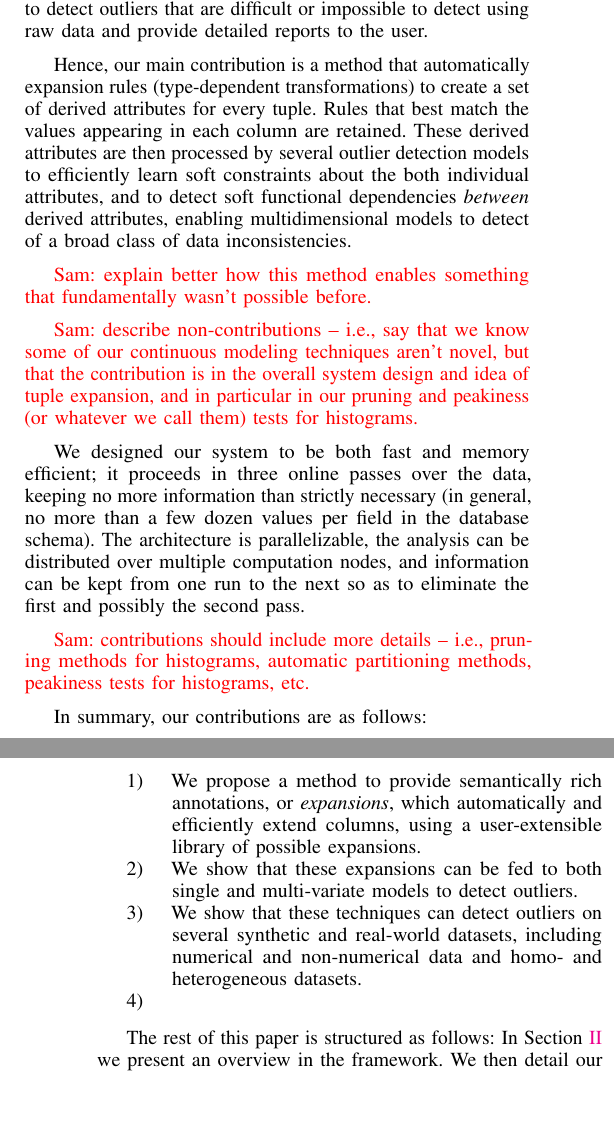
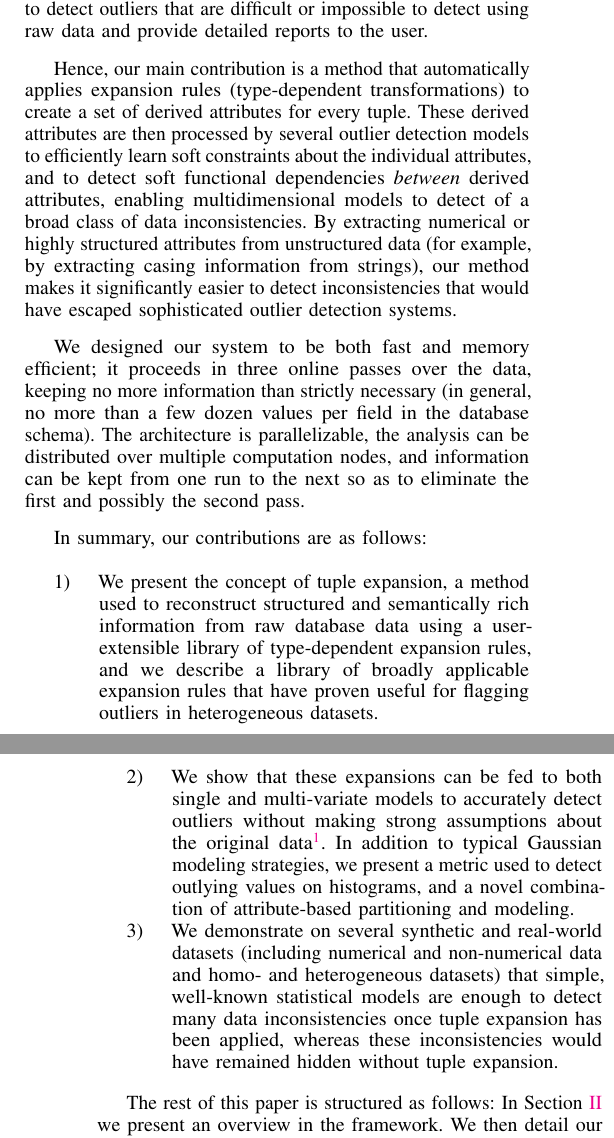
Before and after one commit to cpitclaudel/dBoost, a LaTeX paper (paper/icde/paper.tex, which reads paper/icde/introduction.tex): two parts of the columns of pages 1 and 2 of 13 before the commit and two parts of the columns of pages 1 and 2 of 12 after it, joined at a grey line, cut so that both start at the same text, the shorter picture padded with empty space. Compiled offline with pdfLaTeX.

Commit message:
paper: Address some of Sam's comments

```diff
--- a/paper/icde/introduction.tex
+++ b/paper/icde/introduction.tex
@@ -13,26 +13,15 @@ For example, integers can expanded into dates and times by considering them as U
 If an expansion of an integer column to a the day of week from a date found that most of the dates reconstructed from an integer column fall on the same day of the week, then values falling on other days might be flagged as suspicious.
 As in this example, these expansions  can be used to detect outliers that are difficult or impossible to detect using raw data and provide detailed reports to the user.
 
-Hence, our main contribution is a method that automatically expansion rules (type-dependent transformations) to create a set of derived attributes for every tuple. Rules that best match the values appearing in each column are retained.
-These derived attributes are then processed by several outlier detection models to efficiently learn soft constraints about the both individual attributes, and to detect soft functional dependencies \textit{between} derived attributes, enabling multidimensional models to detect of a broad class of data inconsistencies.
-
-\srm{explain better how this method enables something that fundamentally wasn't possible before.}
-
-\srm{describe non-contributions -- i.e., say that we know some of our continuous modeling techniques aren't novel, but that the contribution is in the overall system design and idea of tuple expansion, and in particular in our pruning and peakiness (or whatever we call them) tests for histograms.}
+Hence, our main contribution is a method that automatically applies expansion rules (type-dependent transformations) to create a set of derived attributes for every tuple. These derived attributes are then processed by several outlier detection models to efficiently learn soft constraints about the individual attributes, and to detect soft functional dependencies \textit{between} derived attributes, enabling multidimensional models to detect of a broad class of data inconsistencies. By extracting numerical or highly structured attributes from unstructured data (for example, by extracting casing information from strings), our method makes it significantly easier to detect inconsistencies that would have escaped sophisticated outlier detection systems.
 
 We designed our system to be both fast and memory efficient; it proceeds in three online passes over the data, keeping no more information than strictly necessary (in general, no more than a few dozen values per field in the database schema). The architecture is parallelizable, the analysis can be distributed over multiple computation nodes, and information can be kept from one run to the next so as to eliminate the first and possibly the second pass.
 
-\srm{contributions should include more details -- i.e., pruning methods for histograms, automatic partitioning methods, peakiness tests for histograms, etc.}
-
 In summary, our contributions are as follows:
 \begin{enumerate}
-\item We propose a method to provide semantically rich annotations, or \emph{expansions}, which automatically and efficiently extend columns, using a user-extensible library of possible expansions.
-\item We show that these expansions can be fed to both single and multi-variate models to detect outliers.
-%\item We discuss the idea of tuple expansion and a set of rules that prove useful in flagging outliers in heterogeneous datasets.
-\item We show that these techniques can detect outliers on several synthetic and real-world datasets, including
- numerical and non-numerical data and homo- and heterogeneous datasets.
-%\item We propose a histogram-based approach to detect outliers in non-numerical, heterogeneous datasets.
-\item
+\item We present the concept of tuple expansion, a method used to reconstruct structured and semantically rich information from raw database data using a user-extensible library of type-dependent expansion rules, and we describe a library of broadly applicable expansion rules that have proven useful for flagging outliers in heterogeneous datasets.
+\item We show that these expansions can be fed to both single and multi-variate models to accurately detect outliers without making strong assumptions about the original data\footnote{For example, we do not restrict the types used to store the data: we are able to find outliers in textual data}. In addition to typical Gaussian modeling strategies, we present a metric used to detect outlying values on histograms, and a novel combination of attribute-based partitioning and modeling.
+\item We demonstrate on several synthetic and real-world datasets (including numerical and non-numerical data and homo- and heterogeneous datasets) that simple, well-known statistical models are enough to detect many data inconsistencies once tuple expansion has been applied, whereas these inconsistencies would have remained hidden without tuple expansion.
 \end{enumerate}
 
 The rest of this paper is structured as follows: In Section~\ref{sec:overview} we present an overview in the framework. We then detail our tuple expansion method in Section~\ref{sec:expansion}, before applying it to outlier detection in Section~\ref{sec:implementation}. We evaluate our tool on synthetic and real-world datasets in Section~\ref{sec:evaluation}, and we describe related work in Section~\ref{sec:related-work}. Finally, we conclude in Section~\ref{sec:conclusion}. % TODO \item We outline directions for future work in Section~\ref{sec:future-work}.
```
Also changed, not shown: paper/icde/evaluation.tex (+1 -3 lines), paper/icde/expansion.tex (+2 -6 lines), paper/icde/model-creation.tex (+3 -5 lines), paper/icde/paper.tex (+0 -1 lines), paper/icde/paper.pdf.
